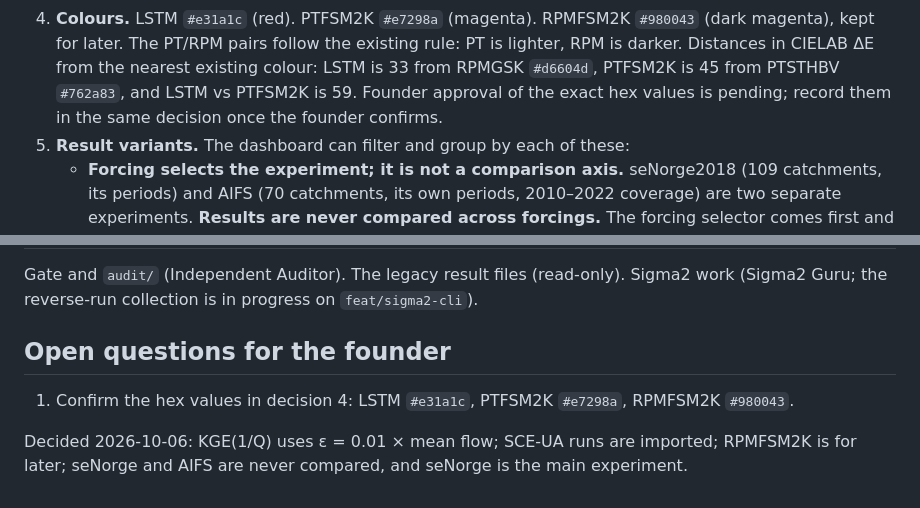
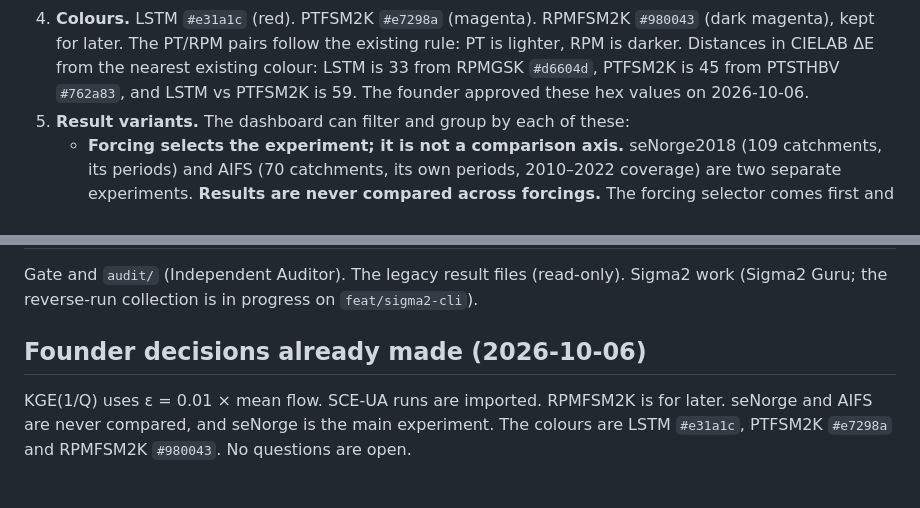
Before and after one commit to osilan/shyft-bench-platform, a Markdown page: docs/briefs/architect-dashboard-data.md, 2 parts joined by grey strips. GitHub-like rendering.

Commit message:
Founder approves the LSTM and FSM2 colours; no open questions

```diff
--- a/docs/briefs/architect-dashboard-data.md
+++ b/docs/briefs/architect-dashboard-data.md
@@ -45,8 +45,7 @@ Each one links to the requirement ids it refines.
    `#980043` (dark magenta), kept for later. The PT/RPM pairs follow the existing rule:
    PT is lighter, RPM is darker. Distances in CIELAB ΔE from the nearest existing colour:
    LSTM is 33 from RPMGSK `#d6604d`, PTFSM2K is 45 from PTSTHBV `#762a83`, and LSTM vs
-   PTFSM2K is 59. Founder approval of the exact hex values is pending; record them in
-   the same decision once the founder confirms.
+   PTFSM2K is 59. The founder approved these hex values on 2026-10-06.
 5. **Result variants.** The dashboard can filter and group by each of these:
    - **Forcing selects the experiment; it is not a comparison axis.** seNorge2018 (109
      catchments, its periods) and AIFS (70 catchments, its own periods, 2010–2022
@@ -134,10 +133,8 @@ One reference-value test per metric. A check that the view rejects unmatched exp
 Gate and `audit/` (Independent Auditor). The legacy result files (read-only). Sigma2 work
 (Sigma2 Guru; the reverse-run collection is in progress on `feat/sigma2-cli`).
 
-## Open questions for the founder
+## Founder decisions already made (2026-10-06)
 
-1. Confirm the hex values in decision 4: LSTM `#e31a1c`, PTFSM2K `#e7298a`, RPMFSM2K
-   `#980043`.
-
-Decided 2026-10-06: KGE(1/Q) uses ε = 0.01 × mean flow; SCE-UA runs are imported; RPMFSM2K
-is for later; seNorge and AIFS are never compared, and seNorge is the main experiment.
+KGE(1/Q) uses ε = 0.01 × mean flow. SCE-UA runs are imported. RPMFSM2K is for later. seNorge
+and AIFS are never compared, and seNorge is the main experiment. The colours are LSTM
+`#e31a1c`, PTFSM2K `#e7298a` and RPMFSM2K `#980043`. No questions are open.
```
